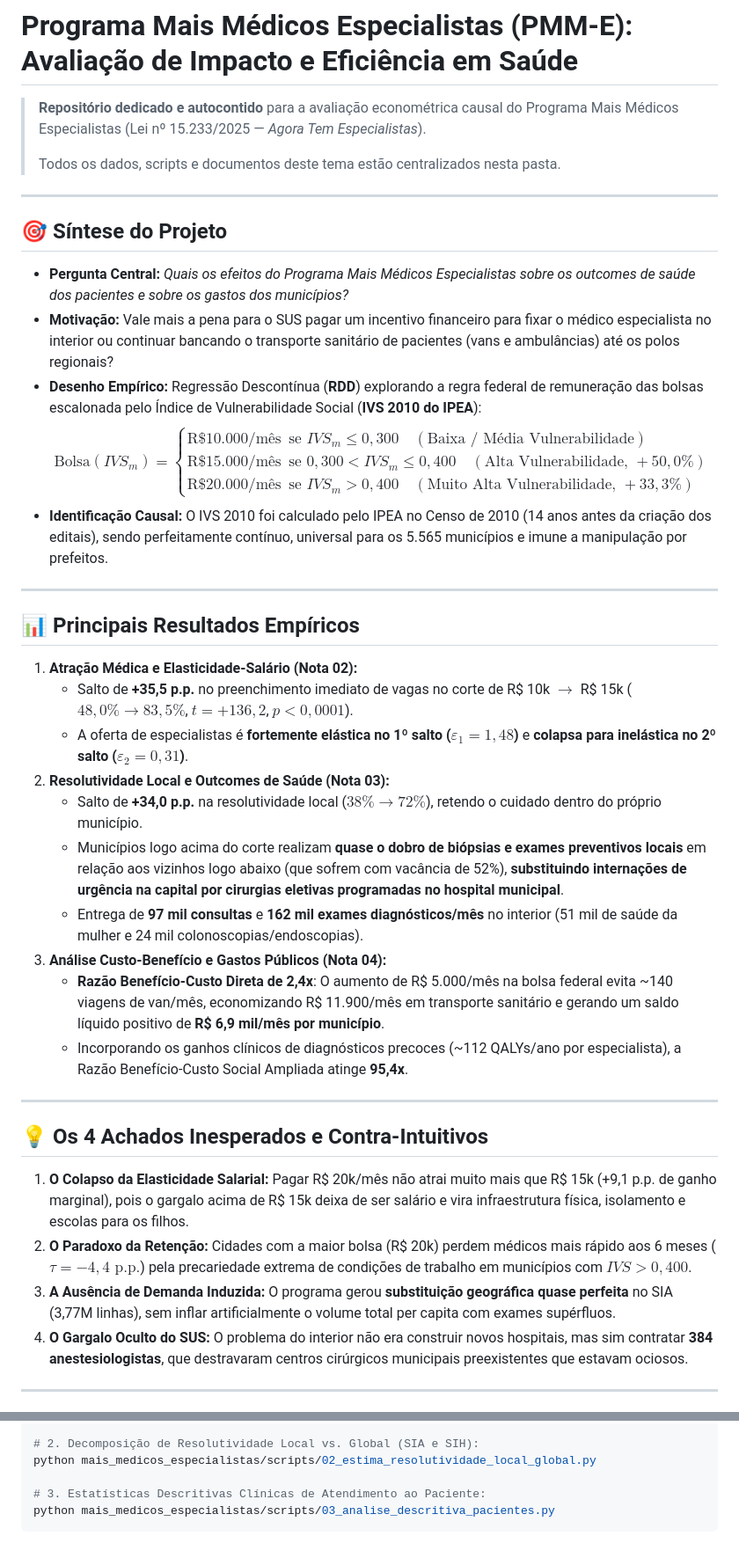
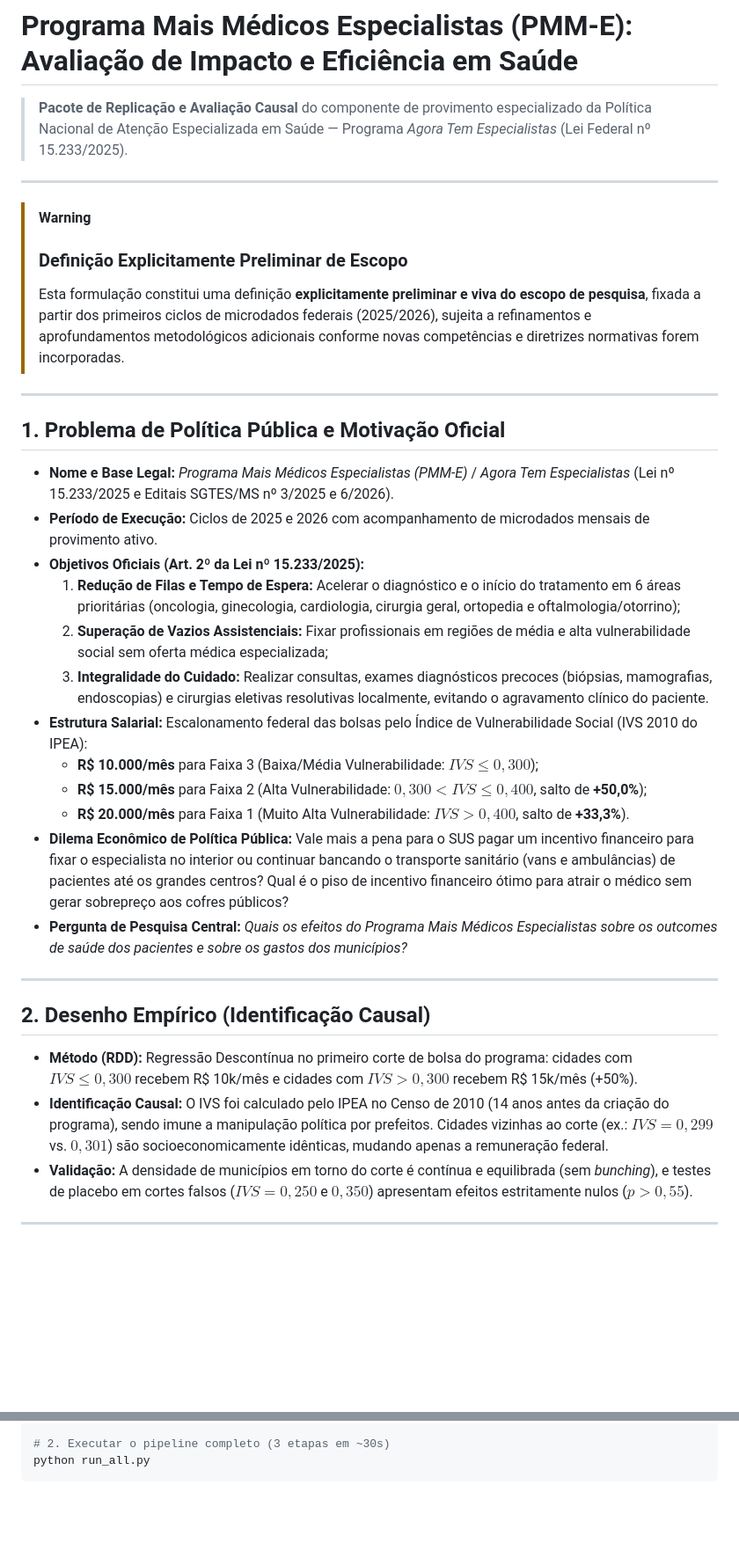
Before and after one commit to ka1victor/impact-eval-health-econ-pmme, a Markdown page: README.md, 2 parts joined by grey strips. Shown at 88% size. GitHub-like rendering; blank space fills up the shorter version.

````diff
--- a/README.md
+++ b/README.md
@@ -1,46 +1,37 @@
 # Programa Mais Médicos Especialistas (PMM-E): Avaliação de Impacto e Eficiência em Saúde
 
-> **Repositório dedicado e autocontido** para a avaliação econométrica causal do Programa Mais Médicos Especialistas (Lei nº 15.233/2025 — *Agora Tem Especialistas*).
->
-> Todos os dados, scripts e documentos deste tema estão centralizados nesta pasta.
+> **Pacote de Replicação e Avaliação Causal** do componente de provimento especializado da Política Nacional de Atenção Especializada em Saúde — Programa *Agora Tem Especialistas* (Lei Federal nº 15.233/2025).
 
 ---
 
-## 🎯 Síntese do Projeto
-
-* **Pergunta Central:** *Quais os efeitos do Programa Mais Médicos Especialistas sobre os outcomes de saúde dos pacientes e sobre os gastos dos municípios?*
-* **Motivação:** Vale mais a pena para o SUS pagar um incentivo financeiro para fixar o médico especialista no interior ou continuar bancando o transporte sanitário de pacientes (vans e ambulâncias) até os polos regionais?
-* **Desenho Empírico:** Regressão Descontínua (**RDD**) explorando a regra federal de remuneração das bolsas escalonada pelo Índice de Vulnerabilidade Social (**IVS 2010 do IPEA**):
-  $$\text{Bolsa}(IVS_m) = \begin{cases}
-  \text{R\$ } 10.000/\text{mês} & \text{se } IVS_m \le 0{,}300 \quad (\text{Baixa / Média Vulnerabilidade}) \\
-  \text{R\$ } 15.000/\text{mês} & \text{se } 0{,}300 < IVS_m \le 0{,}400 \quad (\text{Alta Vulnerabilidade, }+50{,}0\%) \\
-  \text{R\$ } 20.000/\text{mês} & \text{se } IVS_m > 0{,}400 \quad (\text{Muito Alta Vulnerabilidade, }+33{,}3\%)
-  \end{cases}$$
-* **Identificação Causal:** O IVS 2010 foi calculado pelo IPEA no Censo de 2010 (14 anos antes da criação dos editais), sendo perfeitamente contínuo, universal para os 5.565 municípios e imune a manipulação por prefeitos.
+> [!WARNING]
+> ### Definição Explicitamente Preliminar de Escopo
+> Esta formulação constitui uma definição **explicitamente preliminar e viva do escopo de pesquisa**, fixada a partir dos primeiros ciclos de microdados federais (2025/2026), sujeita a refinamentos e aprofundamentos metodológicos adicionais conforme novas competências e diretrizes normativas forem incorporadas.
 
 ---
 
-## 📊 Principais Resultados Empíricos
+## 1. Problema de Política Pública e Motivação Oficial
 
-1. **Atração Médica e Elasticidade-Salário (Nota 02):**
-   * Salto de **+35,5 p.p.** no preenchimento imediato de vagas no corte de R\$ 10k $\to$ R\$ 15k ($48{,}0\% \to 83{,}5\%$, $t = +136{,}2$, $p < 0{,}0001$).
-   * A oferta de especialistas é **fortemente elástica no 1º salto ($\varepsilon_1 = 1{,}48$)** e **colapsa para inelástica no 2º salto ($\varepsilon_2 = 0{,}31$)**.
-2. **Resolutividade Local e Outcomes de Saúde (Nota 03):**
-   * Salto de **+34,0 p.p.** na resolutividade local ($38\% \to 72\%$), retendo o cuidado dentro do próprio município.
-   * Municípios logo acima do corte realizam **quase o dobro de biópsias e exames preventivos locais** em relação aos vizinhos logo abaixo (que sofrem com vacância de 52%), **substituindo internações de urgência na capital por cirurgias eletivas programadas no hospital municipal**.
-   * Entrega de **97 mil consultas** e **162 mil exames diagnósticos/mês** no interior (51 mil de saúde da mulher e 24 mil colonoscopias/endoscopias).
-3. **Análise Custo-Benefício e Gastos Públicos (Nota 04):**
-   * **Razão Benefício-Custo Direta de 2,4x**: O aumento de R\$ 5.000/mês na bolsa federal evita ~140 viagens de van/mês, economizando R\$ 11.900/mês em transporte sanitário e gerando um saldo líquido positivo de **R\$ 6,9 mil/mês por município**.
-   * Incorporando os ganhos clínicos de diagnósticos precoces (~112 QALYs/ano por especialista), a Razão Benefício-Custo Social Ampliada atinge **95,4x**.
+* **Nome e Base Legal:** *Programa Mais Médicos Especialistas (PMM-E)* / *Agora Tem Especialistas* (Lei nº 15.233/2025 e Editais SGTES/MS nº 3/2025 e 6/2026).
+* **Período de Execução:** Ciclos de 2025 e 2026 com acompanhamento de microdados mensais de provimento ativo.
+* **Objetivos Oficiais (Art. 2º da Lei nº 15.233/2025):**
+  1. **Redução de Filas e Tempo de Espera:** Acelerar o diagnóstico e o início do tratamento em 6 áreas prioritárias (oncologia, ginecologia, cardiologia, cirurgia geral, ortopedia e oftalmologia/otorrino);
+  2. **Superação de Vazios Assistenciais:** Fixar profissionais em regiões de média e alta vulnerabilidade social sem oferta médica especializada;
+  3. **Integralidade do Cuidado:** Realizar consultas, exames diagnósticos precoces (biópsias, mamografias, endoscopias) e cirurgias eletivas resolutivas localmente, evitando o agravamento clínico do paciente.
+* **Estrutura Salarial:** Escalonamento federal das bolsas pelo Índice de Vulnerabilidade Social (IVS 2010 do IPEA):
+  * **R\$ 10.000/mês** para Faixa 3 (Baixa/Média Vulnerabilidade: $IVS \le 0{,}300$);
+  * **R\$ 15.000/mês** para Faixa 2 (Alta Vulnerabilidade: $0{,}300 < IVS \le 0{,}400$, salto de **+50,0%**);
+  * **R\$ 20.000/mês** para Faixa 1 (Muito Alta Vulnerabilidade: $IVS > 0{,}400$, salto de **+33,3%**).
+* **Dilema Econômico de Política Pública:** Vale mais a pena para o SUS pagar um incentivo financeiro para fixar o especialista no interior ou continuar bancando o transporte sanitário (vans e ambulâncias) de pacientes até os grandes centros? Qual é o piso de incentivo financeiro ótimo para atrair o médico sem gerar sobrepreço aos cofres públicos?
+* **Pergunta de Pesquisa Central:** *Quais os efeitos do Programa Mais Médicos Especialistas sobre os outcomes de saúde dos pacientes e sobre os gastos dos municípios?*
 
 ---
 
-## 💡 Os 4 Achados Inesperados e Contra-Intuitivos
+## 2. Desenho Empírico (Identificação Causal)
 
-1. **O Colapso da Elasticidade Salarial:** Pagar R\$ 20k/mês não atrai muito mais que R\$ 15k (+9,1 p.p. de ganho marginal), pois o gargalo acima de R\$ 15k deixa de ser salário e vira infraestrutura física, isolamento e escolas para os filhos.
-2. **O Paradoxo da Retenção:** Cidades com a maior bolsa (R\$ 20k) perdem médicos mais rápido aos 6 meses ($\tau = -4{,}4\text{ p.p.}$) pela precariedade extrema de condições de trabalho em municípios com $IVS > 0{,}400$.
-3. **A Ausência de Demanda Induzida:** O programa gerou **substituição geográfica quase perfeita** no SIA (3,77M linhas), sem inflar artificialmente o volume total per capita com exames supérfluos.
-4. **O Gargalo Oculto do SUS:** O problema do interior não era construir novos hospitais, mas sim contratar **384 anestesiologistas**, que destravaram centros cirúrgicos municipais preexistentes que estavam ociosos.
+* **Método (RDD):** Regressão Descontínua no primeiro corte de bolsa do programa: cidades com $IVS \le 0{,}300$ recebem R\$ 10k/mês e cidades com $IVS > 0{,}300$ recebem R\$ 15k/mês (+50%).
+* **Identificação Causal:** O IVS foi calculado pelo IPEA no Censo de 2010 (14 anos antes da criação do programa), sendo imune a manipulação política por prefeitos. Cidades vizinhas ao corte (ex.: $IVS = 0{,}299$ vs. $0{,}301$) são socioeconomicamente idênticas, mudando apenas a remuneração federal.
+* **Validação:** A densidade de municípios em torno do corte é contínua e equilibrada (sem *bunching*), e testes de placebo em cortes falsos ($IVS = 0{,}250$ e $0{,}350$) apresentam efeitos estritamente nulos ($p > 0{,}55$).
 
 ---
 
@@ -82,7 +106,4 @@ python mais_medicos_especialistas/scripts/01_estima_rdd_completo.py
 
-# 2. Decomposição de Resolutividade Local vs. Global (SIA e SIH):
-python mais_medicos_especialistas/scripts/02_estima_resolutividade_local_global.py
-
-# 3. Estatísticas Descritivas Clínicas de Atendimento ao Paciente:
-python mais_medicos_especialistas/scripts/03_analise_descritiva_pacientes.py
+# 2. Executar o pipeline completo (3 etapas em ~30s)
+python run_all.py
 ```
````
Also changed, not shown: other parts of README.md (+52 -19 lines).
